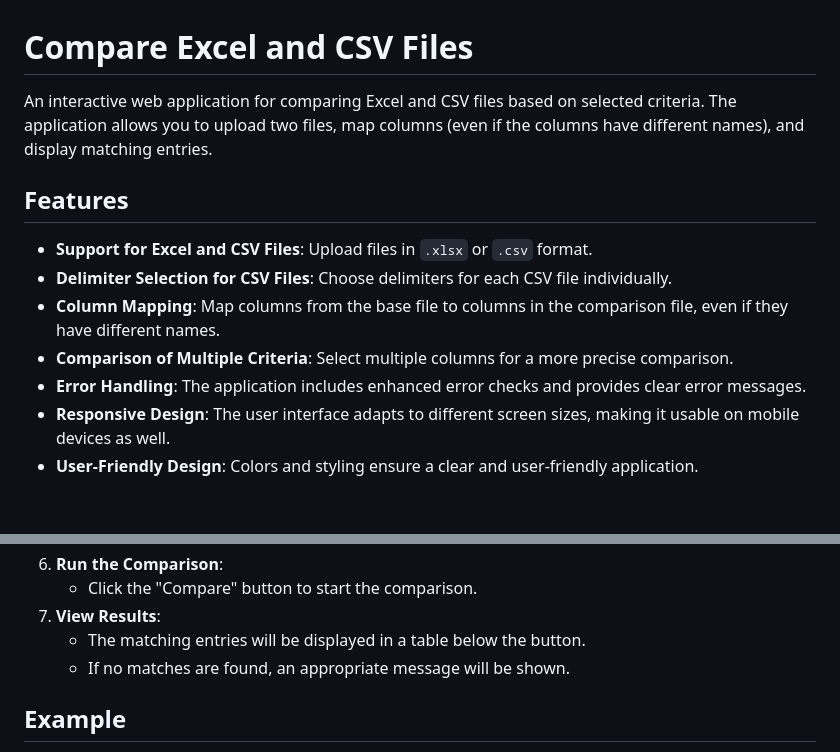
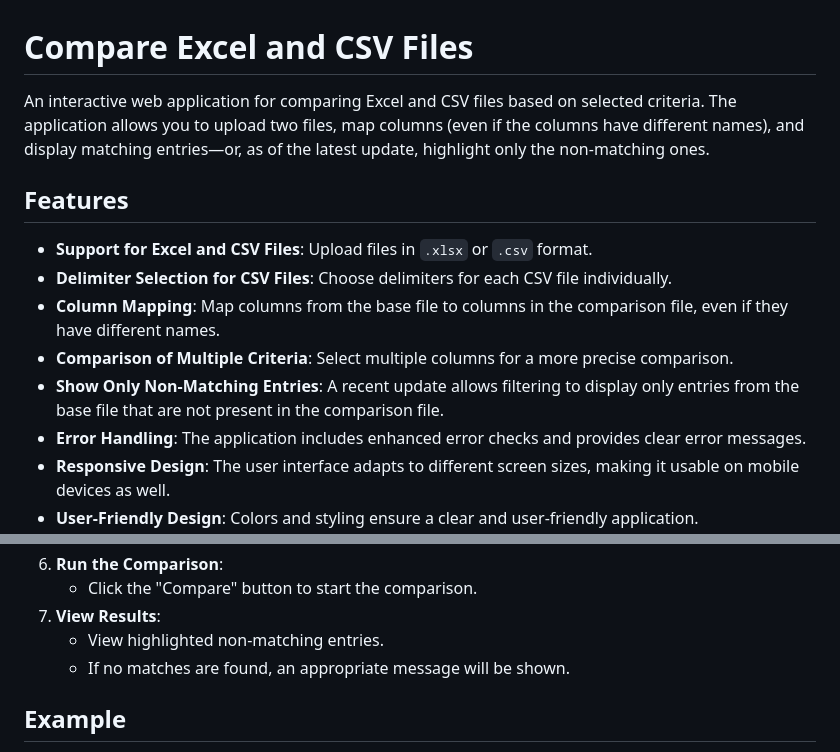
Before and after one commit to Intellon/File-Compare, a Markdown page: README.md, 2 parts joined by grey strips. GitHub-like rendering; blank space fills up the shorter version.

```diff
--- a/README.md
+++ b/README.md
@@ -1,6 +1,6 @@
 # Compare Excel and CSV Files
 
-An interactive web application for comparing Excel and CSV files based on selected criteria. The application allows you to upload two files, map columns (even if the columns have different names), and display matching entries.
+An interactive web application for comparing Excel and CSV files based on selected criteria. The application allows you to upload two files, map columns (even if the columns have different names), and display matching entries—or, as of the latest update, highlight only the non-matching ones.
 
 ## Features
 
@@ -8,6 +8,7 @@ An interactive web application for comparing Excel and CSV files based on select
 - **Delimiter Selection for CSV Files**: Choose delimiters for each CSV file individually.
 - **Column Mapping**: Map columns from the base file to columns in the comparison file, even if they have different names.
 - **Comparison of Multiple Criteria**: Select multiple columns for a more precise comparison.
+- **Show Only Non-Matching Entries**: A recent update allows filtering to display only entries from the base file that are not present in the comparison file.
 - **Error Handling**: The application includes enhanced error checks and provides clear error messages.
 - **Responsive Design**: The user interface adapts to different screen sizes, making it usable on mobile devices as well.
 - **User-Friendly Design**: Colors and styling ensure a clear and user-friendly application.
@@ -45,7 +46,7 @@ An interactive web application for comparing Excel and CSV files based on select
 6. **Run the Comparison**:
     - Click the "Compare" button to start the comparison.
 7. **View Results**:
-    - The matching entries will be displayed in a table below the button.
+    - View highlighted non-matching entries.
     - If no matches are found, an appropriate message will be shown.
 
 ## Example
```
